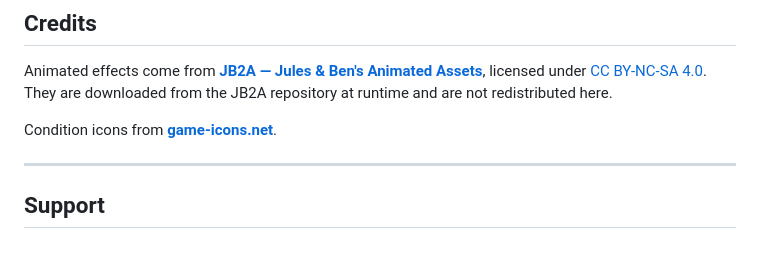
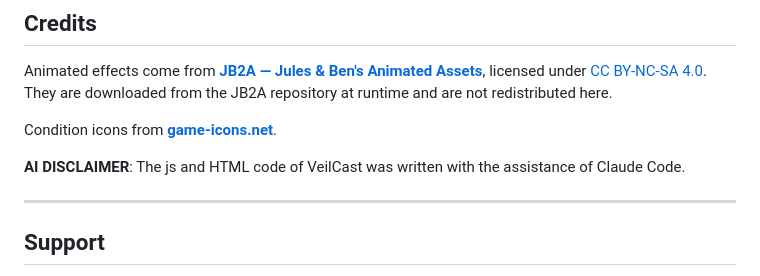
Before and after one commit to cr-lolo/VeilCast-VTT, a Markdown page: README.md, the part around the change. Rendered like a GitHub page; blank space fills up the shorter version.

Commit message:
Updated README.md
Added an AI disclaimer regarding code assistance.

```diff
--- a/README.md
+++ b/README.md
@@ -96,6 +96,8 @@ They are downloaded from the JB2A repository at runtime and are not redistribute
 
 Condition icons from **[game-icons.net](https://game-icons.net)**.
 
+**AI DISCLAIMER**: The js and HTML code of VeilCast was written with the assistance of Claude Code.
+
 ---
 
 ## Support
```
